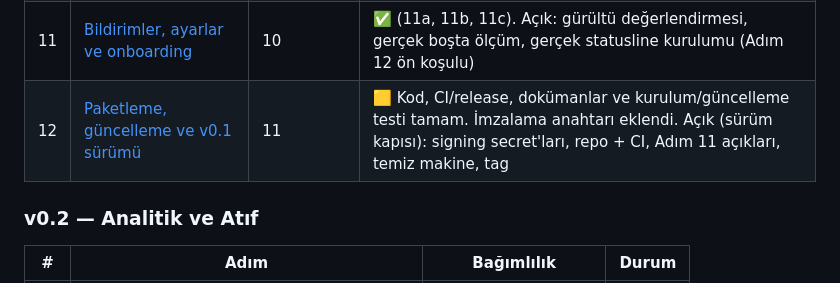
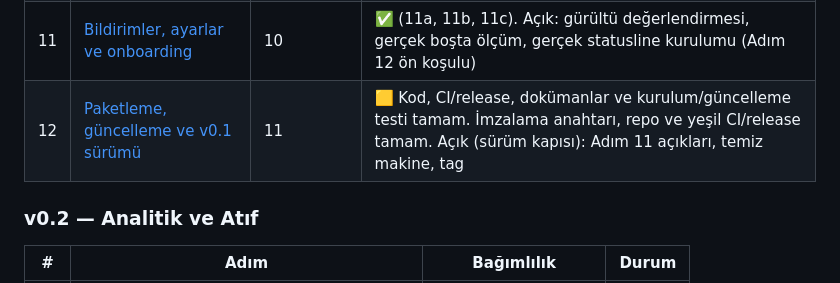
Before and after one commit to umitkara/tokenradar, a Markdown page: docs/plan/README.md, the part around the change. Drawn GitHub-style.

Commit message:
docs: record the signing key, the repository and the first CI runs
Co-Authored-By: Claude Opus 5.5 <noreply@anthropic.com>

```diff
--- a/docs/plan/README.md
+++ b/docs/plan/README.md
@@ -36,7 +36,7 @@
 | 09 | [Frontend temeli: token'lar, tema, i18n, tipli köprü](09-frontend-temeli.md) | 02, 03 | ✅ |
 | 10 | [Tray paneli](10-tray-paneli.md) | 07, 08, 09 | ✅ |
 | 11 | [Bildirimler, ayarlar ve onboarding](11-bildirim-ayar-onboarding.md) | 10 | ✅ (11a, 11b, 11c). Açık: gürültü değerlendirmesi, gerçek boşta ölçüm, gerçek statusline kurulumu (Adım 12 ön koşulu) |
-| 12 | [Paketleme, güncelleme ve v0.1 sürümü](12-paketleme-ve-v0.1.md) | 11 | 🟨 Kod, CI/release, dokümanlar ve kurulum/güncelleme testi tamam. İmzalama anahtarı eklendi. Açık (sürüm kapısı): signing secret'ları, repo + CI, Adım 11 açıkları, temiz makine, tag |
+| 12 | [Paketleme, güncelleme ve v0.1 sürümü](12-paketleme-ve-v0.1.md) | 11 | 🟨 Kod, CI/release, dokümanlar ve kurulum/güncelleme testi tamam. İmzalama anahtarı, repo ve yeşil CI/release tamam. Açık (sürüm kapısı): Adım 11 açıkları, temiz makine, tag |
 
 ### v0.2 — Analitik ve Atıf
 
```
Also changed, not shown: docs/plan/12-paketleme-ve-v0.1.md (+9 -5 lines).
